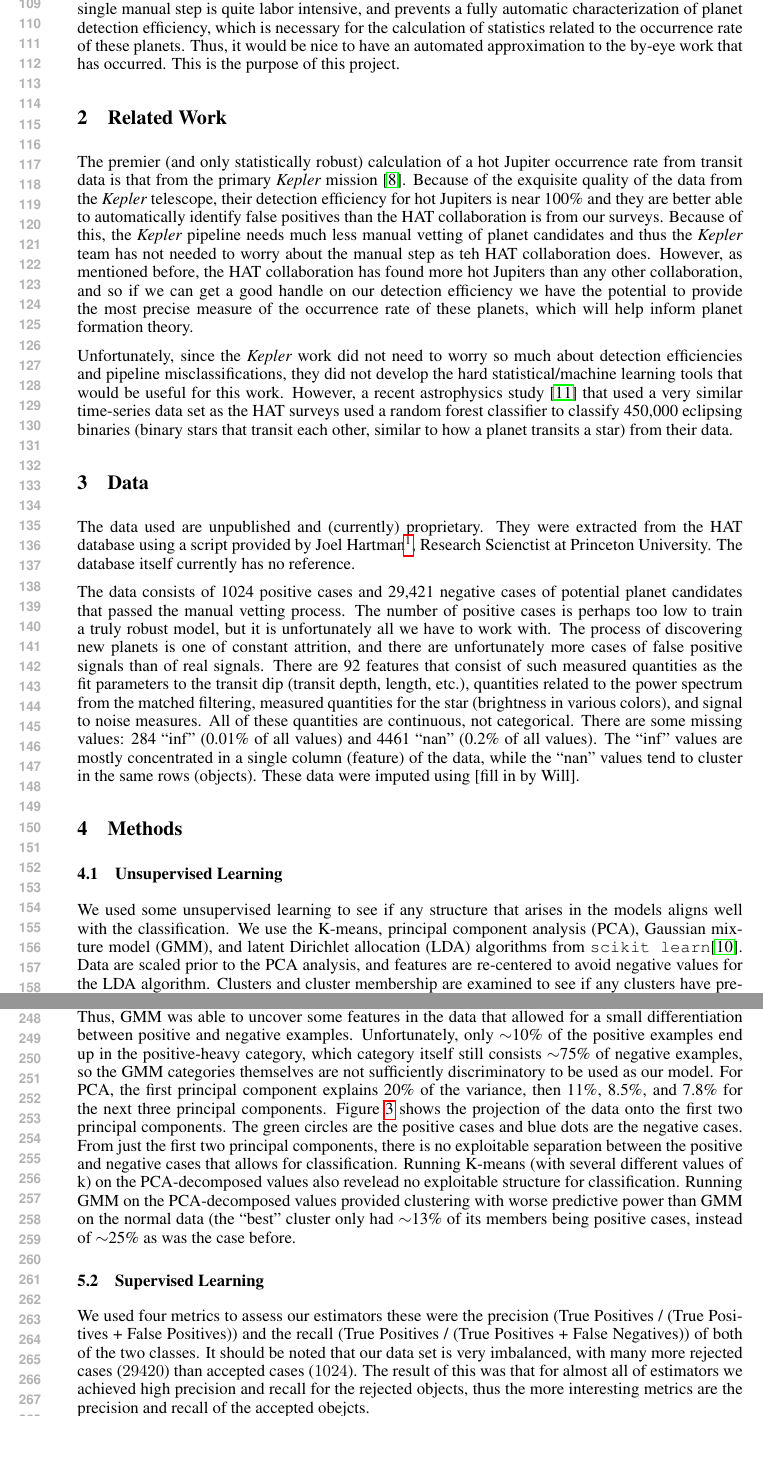
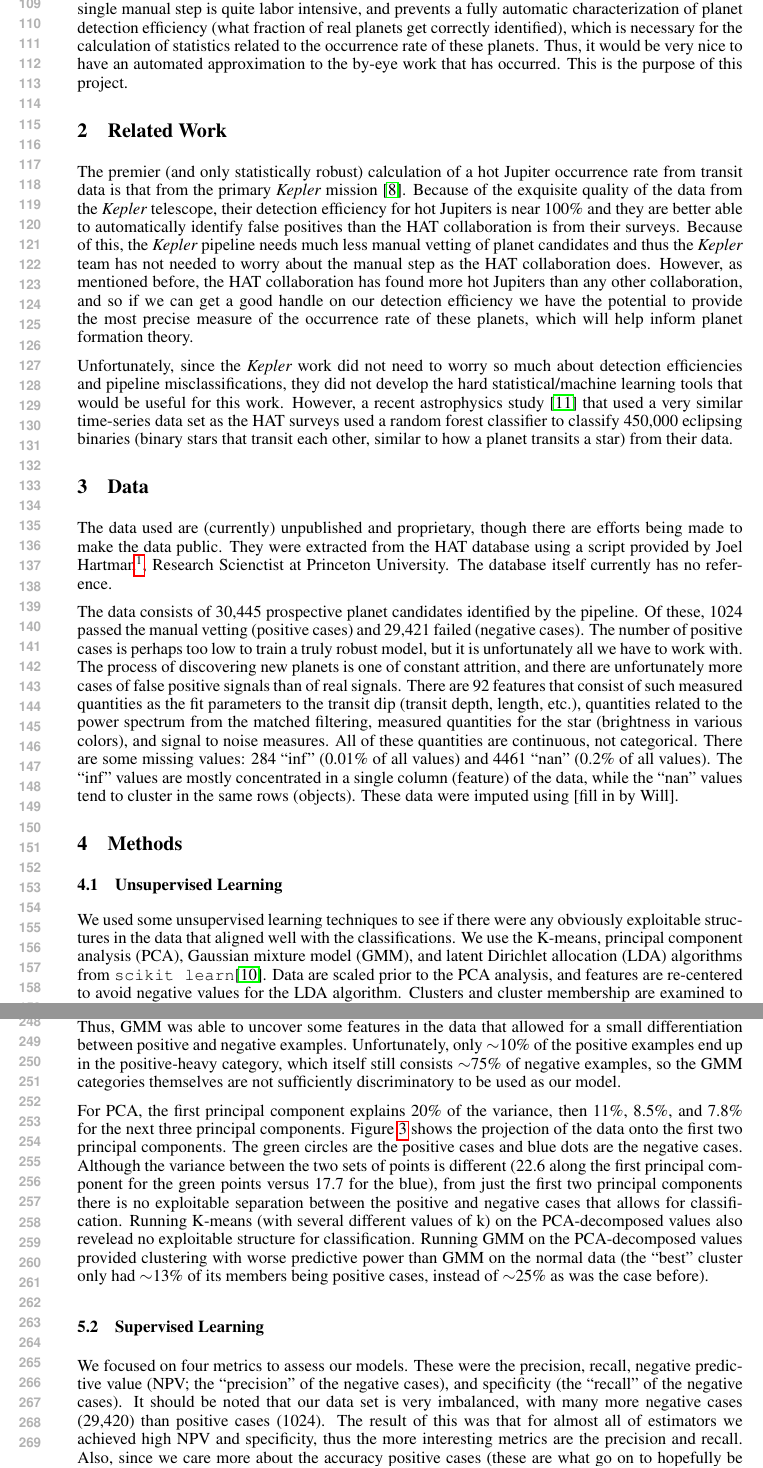
Before and after one commit to joshuawallace/transit_classifier_COS424_final, a LaTeX paper (write-up/final.tex, which reads write-up/data.tex, write-up/intro.tex, write-up/methods.tex): two parts of pages 3 and 5 of 7, joined at a grey line, cut so that both start at the same text, the shorter picture padded with empty space. Compiled offline with pdfLaTeX.

Commit message:
proofread what we have so far

```diff
--- a/write-up/data.tex
+++ b/write-up/data.tex
@@ -1,3 +1,3 @@
-The data used are unpublished and (currently) proprietary.  They were extracted from the HAT database using a script provided by Joel Hartman\footnote{jhartman@astro.princeton.edu}, Research Scienctist at Princeton University.  The database itself currently has no reference.
+The data used are (currently) unpublished and proprietary, though there are efforts being made to make the data public.  They were extracted from the HAT database using a script provided by Joel Hartman\footnote{jhartman@astro.princeton.edu}, Research Scienctist at Princeton University.  The database itself currently has no reference.
 
-The data consists of 1024 positive cases and 29,421 negative cases of potential planet candidates that passed the manual vetting process.  The number of positive cases is perhaps too low to train a truly robust model, but it is unfortunately all we have to work with.  The process of discovering new planets is one of constant attrition, and there are unfortunately more cases of false positive signals than of real signals.  There are 92 features that consist of such measured quantities as the fit parameters to the transit dip (transit depth, length, etc.), quantities related to the power spectrum from the matched filtering, measured quantities for the star (brightness in various colors), and signal to noise measures.  All of these quantities are  continuous, not categorical.  There are some missing values: 284 ``inf'' (0.01\% of all values) and 4461 ``nan'' (0.2\% of all values).  The ``inf'' values are mostly concentrated in a single column (feature) of the data, while the ``nan'' values tend to cluster in the same rows (objects).  These data were imputed using [fill in by Will].
+The data consists of 30,445 prospective planet candidates identified by the pipeline.  Of these, 1024 passed the manual vetting (positive cases) and 29,421 failed (negative cases).  The number of positive cases is perhaps too low to train a truly robust model, but it is unfortunately all we have to work with.  The process of discovering new planets is one of constant attrition, and there are unfortunately more cases of false positive signals than of real signals.  There are 92 features that consist of such measured quantities as the fit parameters to the transit dip (transit depth, length, etc.), quantities related to the power spectrum from the matched filtering, measured quantities for the star (brightness in various colors), and signal to noise measures.  All of these quantities are  continuous, not categorical.  There are some missing values: 284 ``inf'' (0.01\% of all values) and 4461 ``nan'' (0.2\% of all values).  The ``inf'' values are mostly concentrated in a single column (feature) of the data, while the ``nan'' values tend to cluster in the same rows (objects).  These data were imputed using [fill in by Will].
--- a/write-up/intro.tex
+++ b/write-up/intro.tex
@@ -20,4 +20,4 @@ The detection technique used by HAT*, {\it Kepler}, and many other exoplanet sur
 \end{centering}
 \end{figure}
 
-Other than this manual step, the vetting of possible planet candidates is completely automatic.  This single manual step is quite labor intensive, and prevents a fully automatic characterization of planet detection efficiency, which is necessary for the calculation of statistics related to the occurrence rate of these planets.  Thus, it would be nice to have an automated approximation to the by-eye work that has occurred.  This is the purpose of this project.
+Other than this manual step, the vetting of possible planet candidates is completely automatic.  This single manual step is quite labor intensive, and prevents a fully automatic characterization of planet detection efficiency (what fraction of real planets get correctly identified), which is necessary for the calculation of statistics related to the occurrence rate of these planets.  Thus, it would be very nice to have an automated approximation to the by-eye work that has occurred.  This is the purpose of this project.
--- a/write-up/methods.tex
+++ b/write-up/methods.tex
@@ -1,5 +1,5 @@
 \subsection{Unsupervised Learning}
-We used some unsupervised learning to see if any structure that arises in the models aligns well with the classification.  We use the K-means, principal component analysis (PCA), Gaussian mixture model (GMM), and latent Dirichlet allocation (LDA) algorithms from \texttt{scikit learn}\cite{scikit-learn}.  Data are scaled prior to the PCA analysis, and features are re-centered to avoid negative values for the LDA algorithm.  Clusters and cluster membership are examined to see if any clusters have predominately and most of the positive examples. We also use the PCA-transformed data in supervised learning models.
+We used some unsupervised learning techniques to see if there were any obviously exploitable structures in the data that aligned well with the classifications.  We use the K-means, principal component analysis (PCA), Gaussian mixture model (GMM), and latent Dirichlet allocation (LDA) algorithms from \texttt{scikit learn}\cite{scikit-learn}.  Data are scaled prior to the PCA analysis, and features are re-centered to avoid negative values for the LDA algorithm.  Clusters and cluster membership are examined to see if any clusters have predominately and most of the positive examples. We also use the PCA-transformed data in supervised learning models.
 
 
 
--- a/write-up/related.tex
+++ b/write-up/related.tex
@@ -1,3 +1,3 @@
-The premier (and only statistically robust) calculation of a hot Jupiter occurrence rate from transit data is that from the primary {\it Kepler} mission \cite{howard2012}.  Because of the exquisite quality of the data from the {\it Kepler} telescope, their detection efficiency for hot Jupiters is near 100\% and they are better able to automatically identify false positives than the HAT collaboration is from our surveys.  Because of this, the {\it Kepler} pipeline needs much less manual vetting of planet candidates and thus the {\it Kepler} team has not needed to worry about the manual step as teh HAT collaboration does.  However, as mentioned before, the HAT collaboration has found more hot Jupiters than any other collaboration, and so if we can get a good handle on our detection efficiency we have the potential to provide the most precise measure of the occurrence rate of these planets, which will help inform planet formation theory.
+The premier (and only statistically robust) calculation of a hot Jupiter occurrence rate from transit data is that from the primary {\it Kepler} mission \cite{howard2012}.  Because of the exquisite quality of the data from the {\it Kepler} telescope, their detection efficiency for hot Jupiters is near 100\% and they are better able to automatically identify false positives than the HAT collaboration is from their surveys.  Because of this, the {\it Kepler} pipeline needs much less manual vetting of planet candidates and thus the {\it Kepler} team has not needed to worry about the manual step as the HAT collaboration does.  However, as mentioned before, the HAT collaboration has found more hot Jupiters than any other collaboration, and so if we can get a good handle on our detection efficiency we have the potential to provide the most precise measure of the occurrence rate of these planets, which will help inform planet formation theory.
 
 Unfortunately, since the {\it Kepler} work did not need to worry so much about detection efficiencies and pipeline misclassifications, they did not develop the hard statistical/machine learning tools that would be useful for this work.  However, a recent astrophysics study \cite{ogle2017} that used a very similar time-series data set as the HAT surveys used a random forest classifier to classify 450,000 eclipsing binaries (binary stars that transit each other, similar to how a planet transits a star) from their data.
--- a/write-up/results.tex
+++ b/write-up/results.tex
@@ -1,6 +1,7 @@
 \subsection{Unsupervised Learning}
-There were no unsupervised methods that provided obvious structure  that matched the classifications.  For the K-means method, a variety of k-values were used.  In each case, the positive cases were divided among the categories in rough proportion to the total number of cases in each category.  A similar thing happened with LDA.  Since LDA is a mixed membership model, we decided to assign hard membership if an object had larger than a certain threshold (e.g., 0.8 or 0.9) membership in a particular topic.  Members of a particular topic were distributed between positive and negative examples in rough proportion to the actual distributions of the examples in the data set.  GMM, for small values of \texttt{n\_components}, was able to do better than just randomly pulling from the dataset for its category assignment.  For example, for \texttt{n\_components} = 4, one of the categories (using a posterior probability threshold of 0.9) had ${\sim}$25\% of its members being positive examples and another category had only ${\sim}$0.1\% of its members being positive examples.  If the GMM category assignment was nothing more than random draws from the data, then both of these percentages would be around 3.3\%.  (The other two categories have ${\sim}$1--2\% of their members being positive examples).  Thus, GMM was able to uncover some features in the data that allowed for a small differentiation between positive and negative examples.  Unfortunately, only ${\sim}$10\% of the positive examples end up in the positive-heavy category, which category itself still consists ${\sim}$75\% of negative examples, so the GMM categories themselves are not sufficiently discriminatory to be used as our model.
-For PCA, the first principal component explains 20\% of the variance, then 11\%, 8.5\%, and 7.8\% for the next three principal components.  Figure~\ref{pca} shows the projection of the data onto the first two principal components.  The green circles are the positive cases and blue dots are the negative cases.  From just the first two principal components, there is no exploitable separation between the positive and negative cases that allows for classification.  Running K-means (with several different values of k) on the PCA-decomposed values also revelead no exploitable structure for classification.  Running GMM on the PCA-decomposed values provided clustering with worse predictive power than GMM on the normal data (the ``best'' cluster only had ${\sim}$13\% of its members being positive cases, instead of ${\sim}$25\% as was the case before.
+There were no unsupervised methods that provided obvious structure  that matched the classifications.  For the K-means method, a variety of k-values were used.  In each case, the positive cases were divided among the categories in rough proportion to the total number of cases in each category.  A similar thing happened with LDA.  Since LDA is a mixed membership model, we decided to assign hard membership if an object had larger than a certain threshold (e.g., 0.8 or 0.9) membership in a particular topic.  Members of a particular topic were distributed between positive and negative examples in rough proportion to the actual distributions of the examples in the data set.  GMM, for small values of \texttt{n\_components}, was able to do better than just randomly pulling from the dataset for its category assignment.  For example, for \texttt{n\_components} = 4, one of the categories (using a posterior probability threshold of 0.9) had ${\sim}$25\% of its members being positive examples and another category had only ${\sim}$0.1\% of its members being positive examples.  If the GMM category assignment was nothing more than random draws from the data, then both of these percentages would be around 3.3\%.  (The other two categories have ${\sim}$1--2\% of their members being positive examples).  Thus, GMM was able to uncover some features in the data that allowed for a small differentiation between positive and negative examples.  Unfortunately, only ${\sim}$10\% of the positive examples end up in the positive-heavy category, which itself still consists ${\sim}$75\% of negative examples, so the GMM categories themselves are not sufficiently discriminatory to be used as our model.
+
+For PCA, the first principal component explains 20\% of the variance, then 11\%, 8.5\%, and 7.8\% for the next three principal components.  Figure~\ref{pca} shows the projection of the data onto the first two principal components.  The green circles are the positive cases and blue dots are the negative cases.  Although the variance between the two sets of points is different (22.6 along the first principal component for the green points versus 17.7 for the blue), from just the first two principal components there is no exploitable separation between the positive and negative cases that allows for classification.  Running K-means (with several different values of k) on the PCA-decomposed values also revelead no exploitable structure for classification.  Running GMM on the PCA-decomposed values provided clustering with worse predictive power than GMM on the normal data (the ``best'' cluster only had ${\sim}$13\% of its members being positive cases, instead of ${\sim}$25\% as was the case before).
 \begin{figure}
 \begin{centering}
 \includegraphics[width=5in]{pca.png}
@@ -16,9 +17,9 @@ For PCA, the first principal component explains 20\% of the variance, then 11\%,
 
 \subsection{Supervised Learning}
 
-We used four metrics to assess our estimators these were the precision (True Positives / (True Positives + False Positives)) and the recall  (True Positives / (True Positives + False Negatives)) of both of the two classes. It should be noted that our data set is very imbalanced, with many more rejected cases ($29420$) than accepted cases ($1024$). The result of this was that for almost all of estimators we achieved high precision and recall for the rejected objects, thus the more interesting metrics are the precision and recall of the accepted obejcts.
+We focused on four metrics to assess our models. These were the precision, recall, negative predictive value (NPV; the ``precision'' of the negative cases), and specificity (the ``recall'' of the negative cases).  It should be noted that our data set is very imbalanced, with many more negative cases (29,420) than positive cases (1024). The result of this was that for almost all of estimators we achieved high NPV and specificity, thus the more interesting metrics are the precision and recall.  Also, since we care more about the accuracy positive cases (these are what go on to hopefully be planet discoveries after all), precision and recall are more important than NPV and specificity (although the values of each are related to each other).
 
-In table \ref{table:classifiers} we present the average precision and recall of our classifiers on the with-held data set averaged from $25$ fold cross-validation. The results show that the best methods are ................... . In table \ref{table:votingClassifiers} we show the results of combining our classifiers and using soft and hard voting methods. We found that we achieved the best results in this method by only using the best two classifiers rather than all of the classifiers.
+In Table \ref{table:classifiers} we present the average precision and recall of our classifiers on the with-held data set averaged from 25-fold cross-validation. The results show that the best methods are ................... . In Table \ref{table:votingClassifiers} we show the results of combining our classifiers and using soft and hard voting methods. We found that we achieved the best results in this method by only using the best two classifiers rather than all of the classifiers.
 
 \begin{table}
  \begin{tabular}{|l |l |l |l |l |}
```
Also changed, not shown: write-up/abstract.tex (+1 -1 lines), write-up/final.pdf, write-up/intro.tex (8 more changed lines), write-up/methods.tex (4 more changed lines), write-up/results.tex (4 more changed lines).
